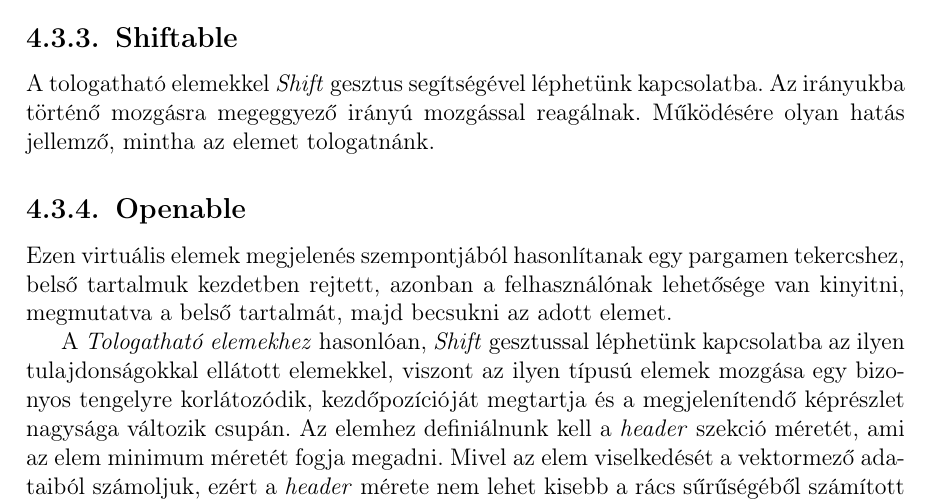
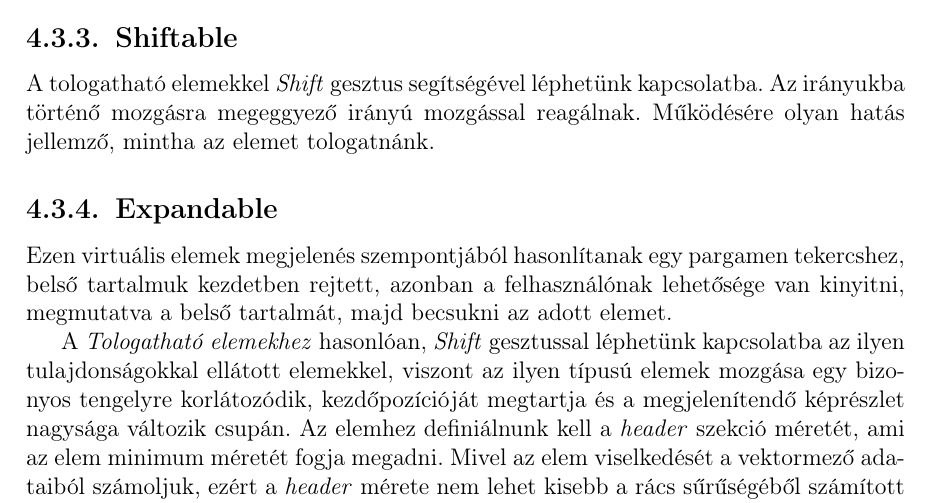
Before and after one commit to DanielNagy97/szakdolgozat, a LaTeX document (szakdolgozat/dolgozat.tex, which reads szakdolgozat/chapters/4_widgets.tex): part of page 32 of 44, cut so that both start at the same text. Compiled offline with pdfLaTeX.

Commit message:
Openable renamed to Expandable

```diff
--- a/szakdolgozat/chapters/4_widgets.tex
+++ b/szakdolgozat/chapters/4_widgets.tex
@@ -91,7 +91,7 @@ Hogy az elem véletlenül se lépjen ki a videófolyamból, korlátoznunk kell a
 
 A tologatható elemekkel \textit{Shift} gesztus segítségével léphetünk kapcsolatba. Az irányukba történő mozgásra megeggyező irányú mozgással reagálnak. Működésére olyan hatás jellemző, mintha az elemet tologatnánk.
 
-\SubSection{Openable}
+\SubSection{Expandable}
 
 Ezen virtuális elemek megjelenés szempontjából hasonlítanak egy pargamen tekercshez, belső tartalmuk kezdetben rejtett, azonban a felhasználónak lehetősége van kinyitni, megmutatva a belső tartalmát, majd becsukni az adott elemet.
 
```
Also changed, not shown: szakdolgozat/chapters/4_widgets.tex (2 more changed lines).
